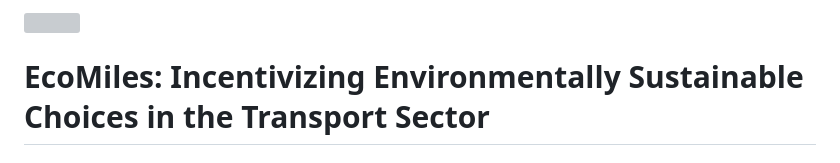
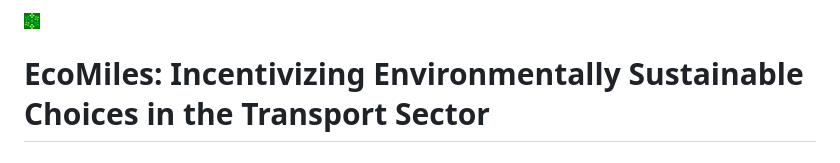
Before and after one commit to TECHange-Bringers/Eco-Miles, a Markdown page: README.md, the part around the change. Rendered like a GitHub page; grey boxes are pictures that could not be loaded.

```diff
--- a/README.md
+++ b/README.md
@@ -1,4 +1,4 @@
-[<img src="img/">]([https://link-to-your-URL/](https://kind-flower-007c5a210.4.azurestaticapps.net/))
+[<img src="img/Favicon.png">]([https://link-to-your-URL/](https://kind-flower-007c5a210.4.azurestaticapps.net/))
 
 
 
```
